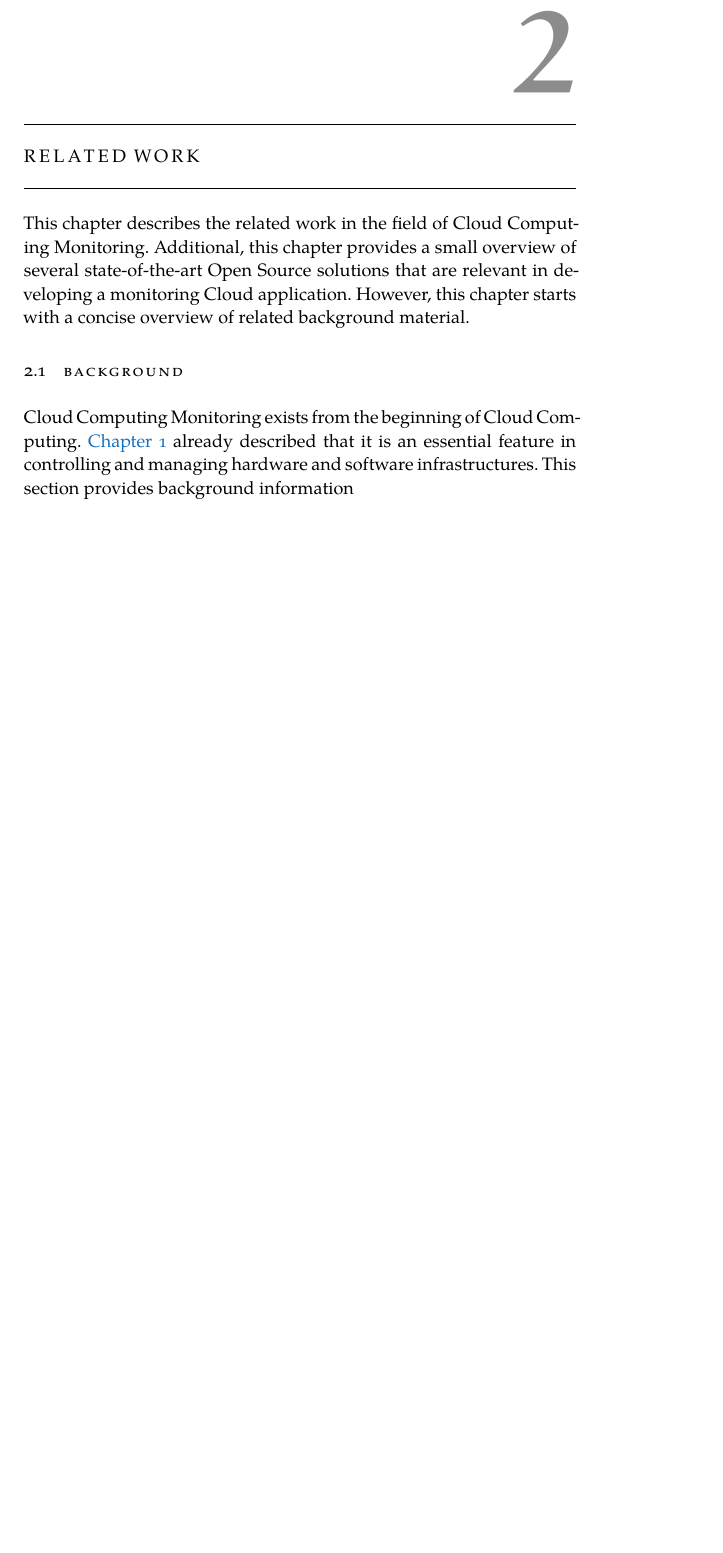
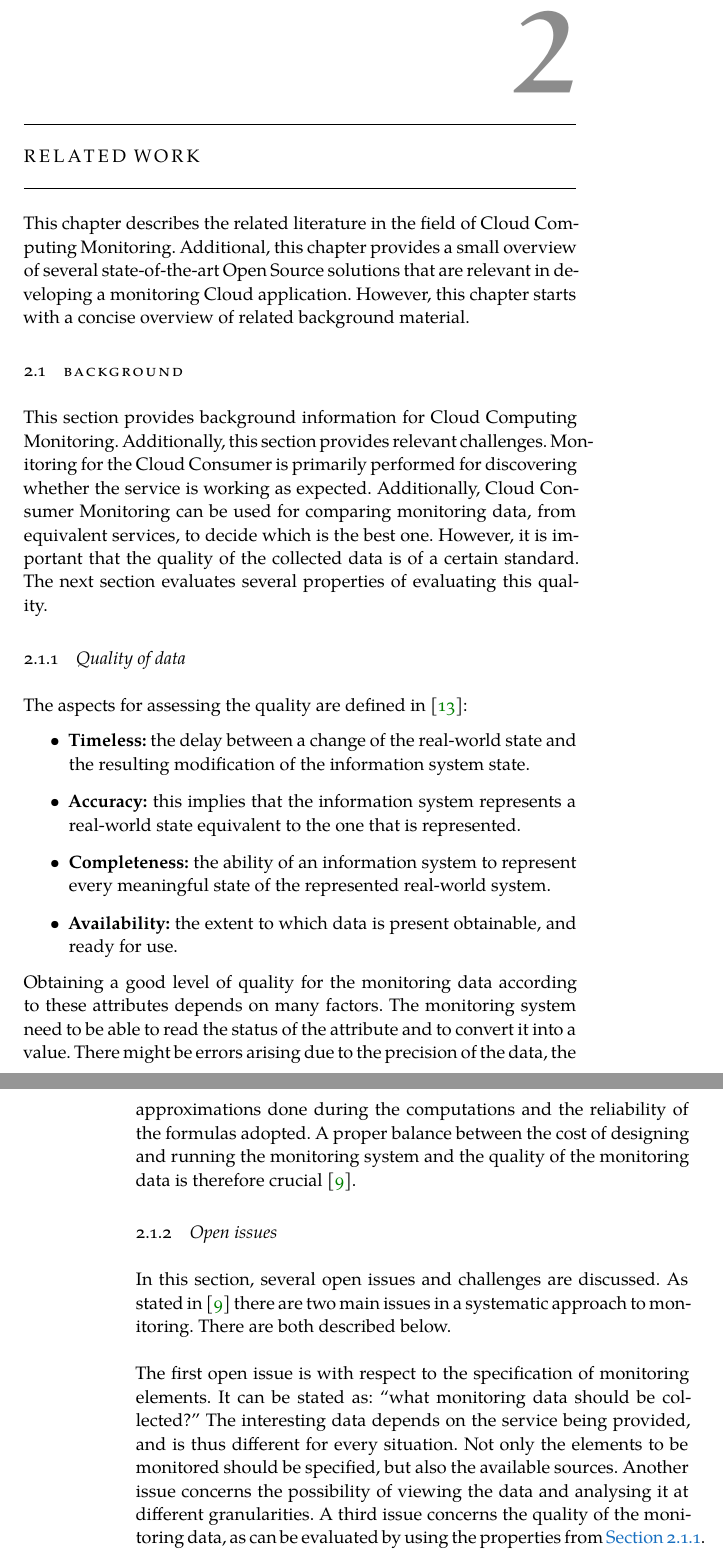
Before and after one commit to FlyingBird95/Master-s-Thesis, a LaTeX thesis (ClassicThesis.tex, which reads Chapters/Chapter02.tex): part of page 19 of 45 before the commit and two parts of pages 19 and 20 of 46 after it, the two joined at a grey line, cut so that both start at the same text, the shorter picture padded with empty space. Compiled offline with XeLaTeX; a missing font is replaced by an installed copy or a similar font.

Commit message:
hourly update

```diff
--- a/Chapters/Chapter02.tex
+++ b/Chapters/Chapter02.tex
@@ -1,12 +1,28 @@
 %*****************************************
 \chapter{Related Work}\label{ch:related_work}
 %*****************************************
-This chapter describes the related work in the field of Cloud Computing Monitoring. Additional, this chapter provides a small overview of several state-of-the-art Open Source solutions that are relevant in developing a monitoring Cloud application. However, this chapter starts with a concise overview of related background material.
+This chapter describes the related literature in the field of Cloud Computing Monitoring. Additional, this chapter provides a small overview of several state-of-the-art Open Source solutions that are relevant in developing a monitoring Cloud application. However, this chapter starts with a concise overview of related background material.
 
 \section{Background} \label{sec:background}
-Cloud Computing Monitoring exists from the beginning of Cloud Computing. \autoref{ch:introduction} already described that it is an essential feature in controlling and managing hardware and software infrastructures. This section provides background information
+This section provides background information for Cloud Computing Monitoring. Additionally, this section provides relevant challenges. Monitoring for the Cloud Consumer is primarily performed for discovering whether the service is working as expected. Additionally, Cloud Consumer Monitoring can be used for comparing monitoring data, from equivalent services, to decide which is the best one. However, it is important that the quality of the collected data is of a certain standard. The next section evaluates several properties of evaluating this quality.
 
+\subsection{Quality of data} \label{sec:quality}
+The aspects for assessing the quality are defined in \cite{wand1996anchoring}:
+\begin{itemize}
+    \item \textbf{Timeless: }the delay between a change of the real-world state and the resulting modification of the information system state.
+    \item \textbf{Accuracy: }this implies that the information system represents a real-world state equivalent to the one that is represented.
+    \item \textbf{Completeness: }the ability of an information system to represent every meaningful state of the represented real-world system.
+    \item \textbf{Availability: }the extent to which data is present obtainable, and ready for use.
+\end{itemize}
 
+\noindent
+Obtaining a good level of quality for the monitoring data according to these attributes depends on many factors. The monitoring system need to be able to read the status of the attribute and to convert it into a value. There might be errors arising due to the precision of the data, the approximations done during the computations and the reliability of the formulas adopted. A proper balance between the cost of designing and running the monitoring system and the quality of the monitoring data is therefore crucial \cite{pernici2016monitoring}.
+
+\subsection{Open issues} \label{sec:open_issues}
+In this section, several open issues and challenges are discussed. As stated in \cite{pernici2016monitoring} there are two main issues in a systematic approach to monitoring. There are both described below.\\
+
+\noindent
+The first open issue is with respect to the specification of monitoring elements. It can be stated as: ``what monitoring data should be collected?'' The interesting data depends on the service being provided, and is thus different for every situation. Not only the elements to be monitored should be specified, but also the available sources. Another issue concerns the possibility of viewing the data and analysing it at different granularities. A third issue concerns the quality of the monitoring data, as can be evaluated by using the properties from \autoref{sec:quality}. Concerning sources, the monitoring system should be able to dynamically create or use new sources, in particular in services being provided in very variable situations, such as the ability to auto-scale in Docker\footnote{This is explained further in \autoref{sec:docker}.}
 
 \section{Related literature} \label{sec:related_literature}
 The research that is described in this thesis is the successor of the work performed by Ashton D. Spina. In \cite{spina} he explains the concern for the lack of non-proprietary tools to monitor cost and waste in a generalized manner on cloud deployments in the Virtual Machine as a Service (VMaaS) delivery model. He then proposes a general solution based on a set of probes (one per Virtual Machine), together with an aggregator. These tools are based on a set of requirements that describe the problem space. Although Spina has successfully shown that a monitoring solution that meets the elicited requirements can and has been created, there is future work to ensure quality of the tool. These improvements are mainly based to make the solution to be more effective and to be more user friendly.\\
```
Also changed, not shown: references.bib (+19 -0 lines).
